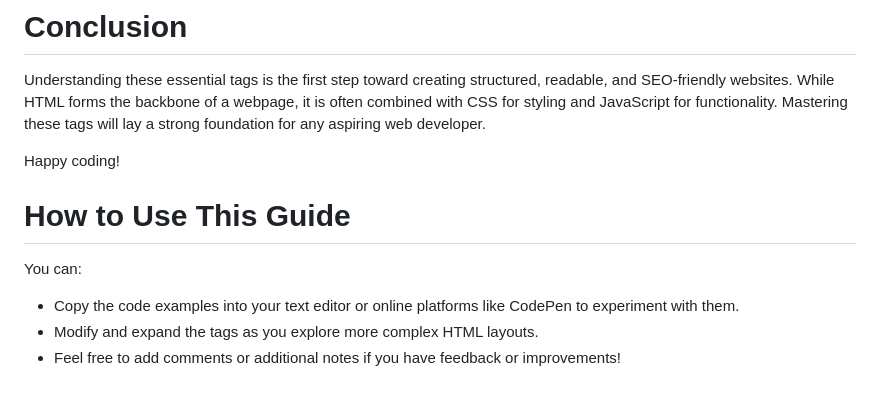
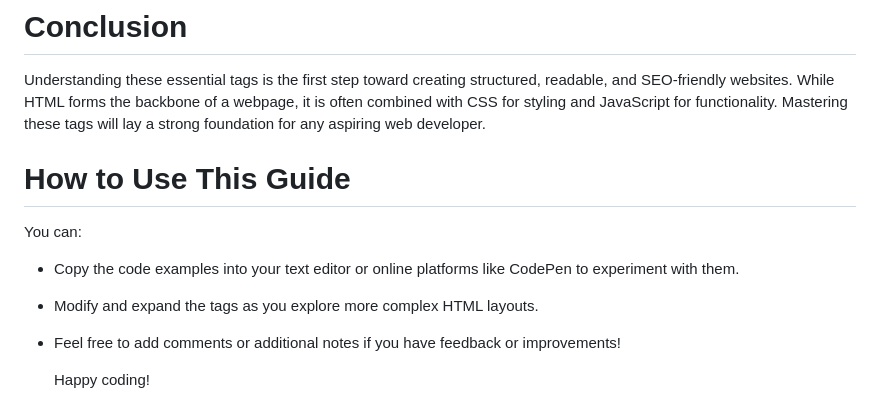
Before and after one commit to marsharine/dev-tutorial-hub, a Markdown page: HTML-Guide-Tags.md, the part around one of its changes. Drawn GitHub-style.

```diff
--- a/HTML-Guide-Tags.md
+++ b/HTML-Guide-Tags.md
@@ -182,7 +214,6 @@ User Interaction Tags
 
 Understanding these essential  tags is the first step toward creating structured, readable, and SEO-friendly websites. While HTML forms the backbone of a webpage, it is often combined with CSS for styling and JavaScript for functionality. Mastering these tags will lay a strong foundation for any aspiring web developer.
 
-Happy coding!
 
 # How to Use This Guide
 
@@ -191,3 +222,5 @@ You can:
 - Copy the code examples into your text editor or online platforms like CodePen to experiment with them.
 - Modify and expand the tags as you explore more complex HTML layouts.
 - Feel free to add comments or additional notes if you have feedback or improvements!
+
+  Happy coding!
```
Also changed, not shown: other parts of HTML-Guide-Tags.md (+34 -2 lines).
